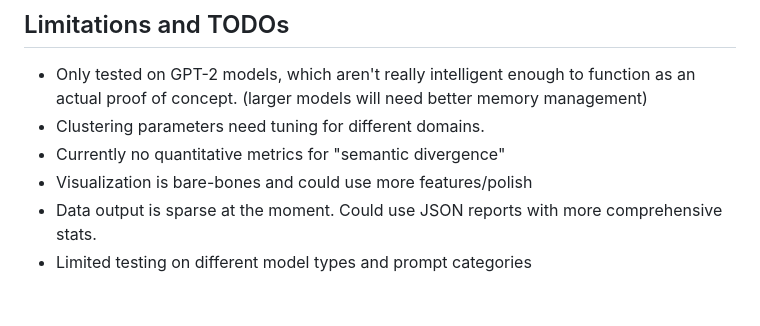
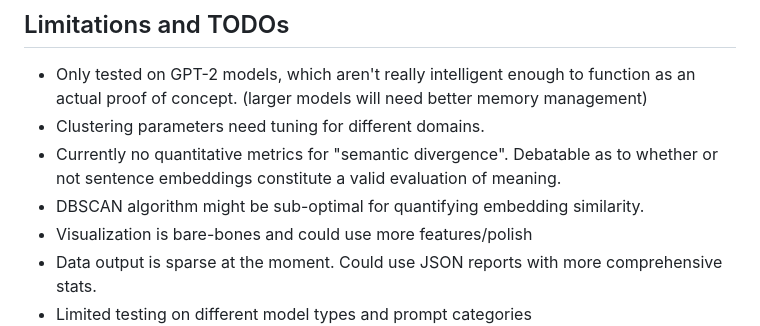
Before and after one commit to PaulDJoachim/semantic-mapper, a Markdown page: README.md, the part around the change. Drawn GitHub-style; blank space fills up the shorter version.

Commit message:
add more nuance to readme

```diff
--- a/README.md
+++ b/README.md
@@ -22,7 +22,8 @@ This is very much a work in progress. The basic pipeline functions and can:
 
 - Only tested on GPT-2 models, which aren't really intelligent enough to function as an actual proof of concept. (larger models will need better memory management)
 - Clustering parameters need tuning for different domains.
-- Currently no quantitative metrics for "semantic divergence"
+- Currently no quantitative metrics for "semantic divergence". Debatable as to whether or not sentence embeddings constitute a valid evaluation of meaning.
+- DBSCAN algorithm might be sub-optimal for quantifying embedding similarity.
 - Visualization is bare-bones and could use more features/polish
 - Data output is sparse at the moment. Could use JSON reports with more comprehensive stats.
 - Limited testing on different model types and prompt categories
```
